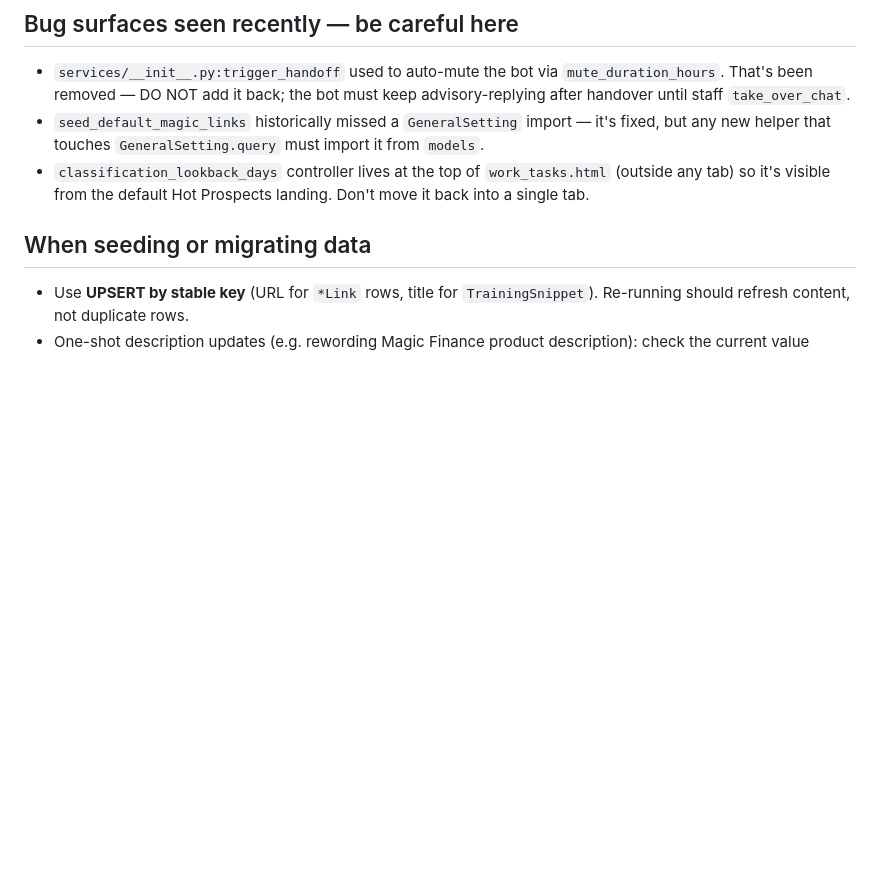
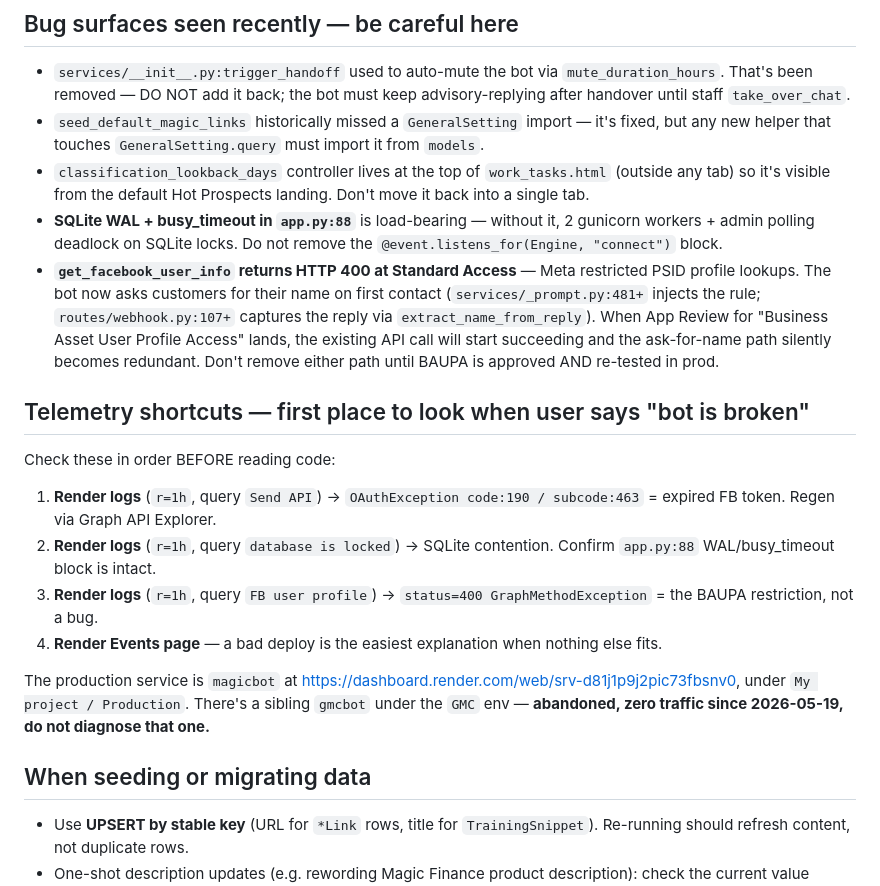
Before and after one commit to Gundeg/magicbot, a Markdown page: CLAUDE.md, the part around the change. GitHub-like rendering; blank space fills up the shorter version.

Commit message:
CLAUDE.md: add telemetry shortcuts + SQLite/BAUPA gotchas
Captures the diagnostic learnings from the 2026-05-21 outage session
so the next session doesn't re-walk the same path:

- "Bug surfaces" list now mentions the load-bearing WAL/busy_timeout
  block in app.py and the FB User Profile API restriction with pointers
  to where the ask-for-name workaround lives.

- New "Telemetry shortcuts" section: a 4-step Render log triage to do
  BEFORE reading code when the user reports a bot issue. Most outages
  hit one of: expired FB token, SQLite lock, FB User Profile 400, or a
  bad recent deploy. Saves a lot of code-spelunking.

- Calls out that production lives under "My project / Production /
  magicbot" — there's a sibling abandoned gmcbot service under "GMC"
  that's easy to mis-target.

No code change.

Co-Authored-By: Claude Opus 4.7 (1M context) <noreply@anthropic.com>

```diff
--- a/CLAUDE.md
+++ b/CLAUDE.md
@@ -120,6 +120,19 @@ The Facebook webhook is the only POST exempt — `@csrf.exempt` in `routes/webho
 - `services/__init__.py:trigger_handoff` used to auto-mute the bot via `mute_duration_hours`. That's been removed — DO NOT add it back; the bot must keep advisory-replying after handover until staff `take_over_chat`.
 - `seed_default_magic_links` historically missed a `GeneralSetting` import — it's fixed, but any new helper that touches `GeneralSetting.query` must import it from `models`.
 - `classification_lookback_days` controller lives at the top of `work_tasks.html` (outside any tab) so it's visible from the default Hot Prospects landing. Don't move it back into a single tab.
+- **SQLite WAL + busy_timeout in `app.py:88`** is load-bearing — without it, 2 gunicorn workers + admin polling deadlock on SQLite locks. Do not remove the `@event.listens_for(Engine, "connect")` block.
+- **`get_facebook_user_info` returns HTTP 400 at Standard Access** — Meta restricted PSID profile lookups. The bot now asks customers for their name on first contact (`services/_prompt.py:481+` injects the rule; `routes/webhook.py:107+` captures the reply via `extract_name_from_reply`). When App Review for "Business Asset User Profile Access" lands, the existing API call will start succeeding and the ask-for-name path silently becomes redundant. Don't remove either path until BAUPA is approved AND re-tested in prod.
+
+## Telemetry shortcuts — first place to look when user says "bot is broken"
+
+Check these in order BEFORE reading code:
+
+1. **Render logs** (`r=1h`, query `Send API`) → `OAuthException code:190 / subcode:463` = expired FB token. Regen via Graph API Explorer.
+2. **Render logs** (`r=1h`, query `database is locked`) → SQLite contention. Confirm `app.py:88` WAL/busy_timeout block is intact.
+3. **Render logs** (`r=1h`, query `FB user profile`) → `status=400 GraphMethodException` = the BAUPA restriction, not a bug.
+4. **Render Events page** — a bad deploy is the easiest explanation when nothing else fits.
+
+The production service is `magicbot` at <https://dashboard.render.com/web/srv-d81j1p9j2pic73fbsnv0>, under `My project / Production`. There's a sibling `gmcbot` under the `GMC` env — **abandoned, zero traffic since 2026-05-19, do not diagnose that one.**
 
 ## When seeding or migrating data
 
```
